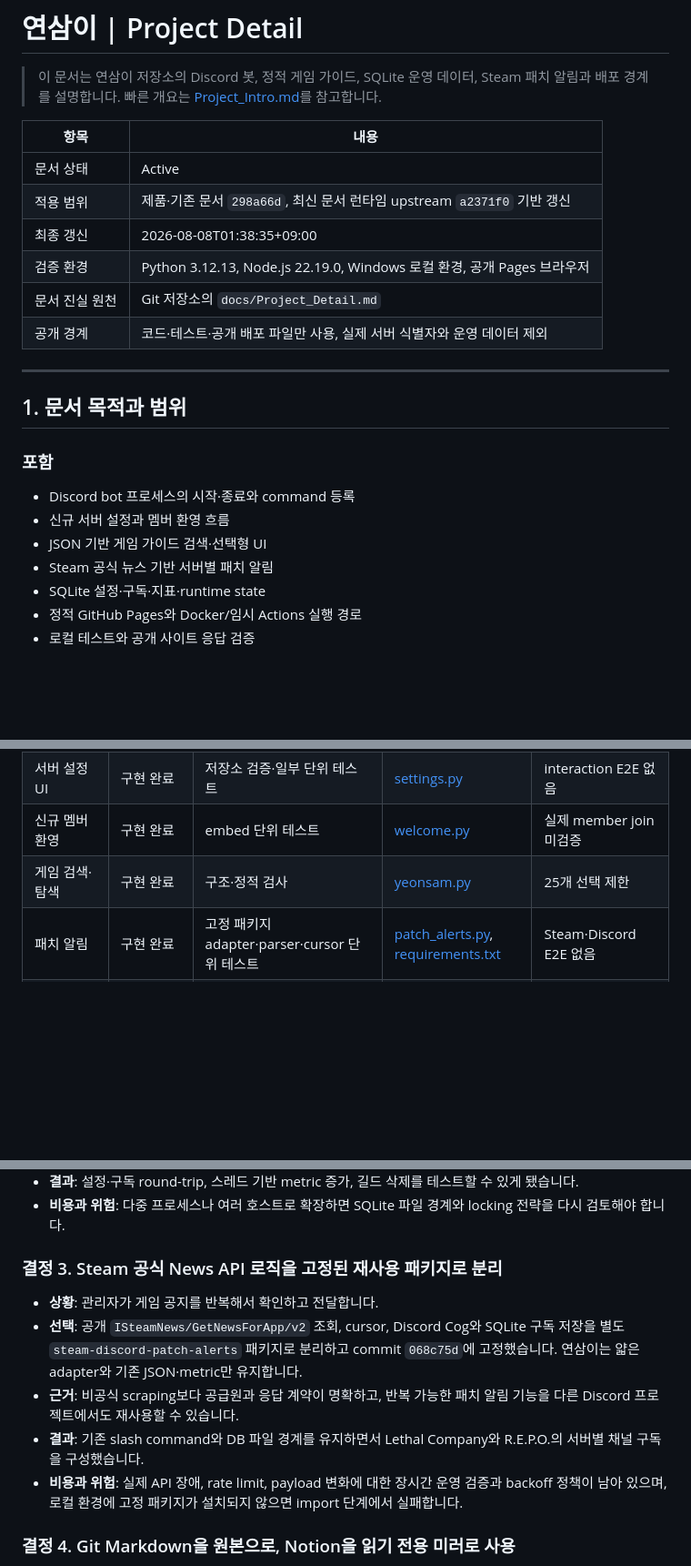
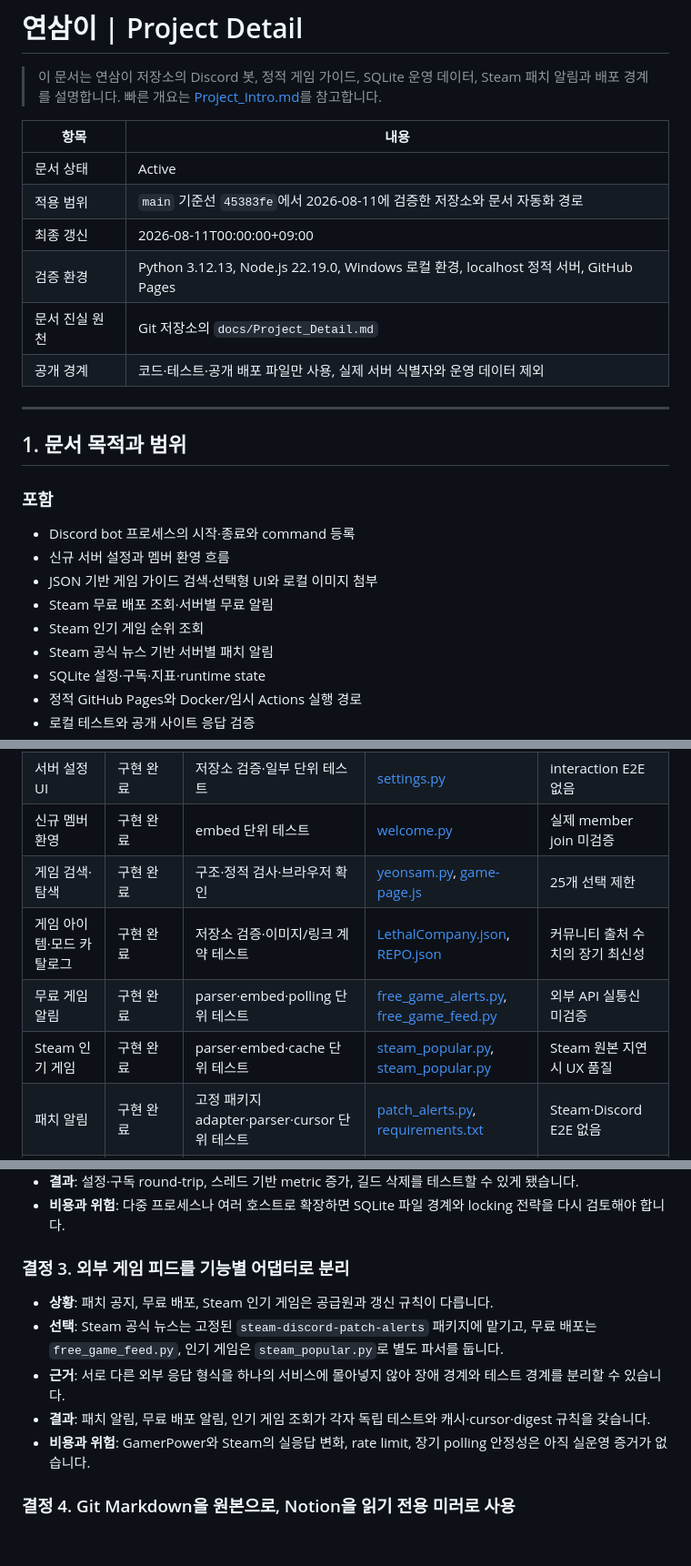
Before and after one commit to Yeon-sik/yeonsam_bot, a Markdown page: docs/Project_Detail.md, 3 parts joined by grey strips. Shown at 91% size. Drawn GitHub-style; blank space fills up the shorter version.

Commit message:
docs: refresh current project evidence

```diff
--- a/docs/Project_Detail.md
+++ b/docs/Project_Detail.md
@@ -7,9 +7,9 @@
 | 항목 | 내용 |
 | --- | --- |
 | 문서 상태 | Active |
-| 적용 범위 | 제품·기존 문서 `298a66d`, 최신 문서 런타임 upstream `a2371f0` 기반 갱신 |
-| 최종 갱신 | 2026-08-08T01:38:35+09:00 |
-| 검증 환경 | Python 3.12.13, Node.js 22.19.0, Windows 로컬 환경, 공개 Pages 브라우저 |
+| 적용 범위 | `main` 기준선 `45383fe`에서 2026-08-11에 검증한 저장소와 문서 자동화 경로 |
+| 최종 갱신 | 2026-08-11T00:00:00+09:00 |
+| 검증 환경 | Python 3.12.13, Node.js 22.19.0, Windows 로컬 환경, localhost 정적 서버, GitHub Pages |
 | 문서 진실 원천 | Git 저장소의 `docs/Project_Detail.md` |
 | 공개 경계 | 코드·테스트·공개 배포 파일만 사용, 실제 서버 식별자와 운영 데이터 제외 |
 
@@ -21,7 +21,9 @@
 
 - Discord bot 프로세스의 시작·종료와 command 등록
 - 신규 서버 설정과 멤버 환영 흐름
-- JSON 기반 게임 가이드 검색·선택형 UI
+- JSON 기반 게임 가이드 검색·선택형 UI와 로컬 이미지 첨부
+- Steam 무료 배포 조회·서버별 무료 알림
+- Steam 인기 게임 순위 조회
 - Steam 공식 뉴스 기반 서버별 패치 알림
 - SQLite 설정·구독·지표·runtime state
 - 정적 GitHub Pages와 Docker/임시 Actions 실행 경로
@@ -70,7 +74,10 @@ Discord 기반 협동 게임 서버는 신규 멤버 안내, 역할·채널 권
 | 프로세스 시작·Cog 로드 | 구현 완료 | 저장소 검증 | [main.py](../bot/main.py) | 실제 Discord 연결 미검증 |
 | 서버 설정 UI | 구현 완료 | 저장소 검증·일부 단위 테스트 | [settings.py](../bot/cogs/settings.py) | interaction E2E 없음 |
 | 신규 멤버 환영 | 구현 완료 | embed 단위 테스트 | [welcome.py](../bot/cogs/welcome.py) | 실제 member join 미검증 |
-| 게임 검색·탐색 | 구현 완료 | 구조·정적 검사 | [yeonsam.py](../bot/cogs/yeonsam.py) | 25개 선택 제한 |
+| 게임 검색·탐색 | 구현 완료 | 구조·정적 검사·브라우저 확인 | [yeonsam.py](../bot/cogs/yeonsam.py), [game-page.js](./assets/game-page.js) | 25개 선택 제한 |
+| 게임 아이템·모드 카탈로그 | 구현 완료 | 저장소 검증·이미지/링크 계약 테스트 | [LethalCompany.json](./games/LethalCompany/LethalCompany.json), [REPO.json](./games/REPO/REPO.json) | 커뮤니티 출처 수치의 장기 최신성 |
+| 무료 게임 알림 | 구현 완료 | parser·embed·polling 단위 테스트 | [free_game_alerts.py](../bot/cogs/free_game_alerts.py), [free_game_feed.py](../bot/utils/free_game_feed.py) | 외부 API 실통신 미검증 |
+| Steam 인기 게임 | 구현 완료 | parser·embed·cache 단위 테스트 | [steam_popular.py](../bot/cogs/steam_popular.py), [steam_popular.py](../bot/utils/steam_popular.py) | Steam 원본 지연 시 UX 품질 |
 | 패치 알림 | 구현 완료 | 고정 패키지 adapter·parser·cursor 단위 테스트 | [patch_alerts.py](../bot/cogs/patch_alerts.py), [requirements.txt](../requirements.txt) | Steam·Discord E2E 없음 |
 | SQLite 저장 | 구현 완료 | 단위 테스트 | [storage.py](../bot/utils/storage.py) | 다중 프로세스 검증 없음 |
 | GitHub Pages | 구현 완료 | 공개 HTTP 응답 확인 | [deploy-pages.yml](../.github/workflows/deploy-pages.yml) | Actions 최근 실행은 별도 검증 필요 |
@@ -196,19 +215,15 @@ top-level `install`은 현재 주 렌더 경로에서 소비되지 않으므로,
 - **비용과 위험**: 다중 프로세스나 여러 호스트로 확장하면 SQLite 파일 경계와
   locking 전략을 다시 검토해야 합니다.
 
-### 결정 3. Steam 공식 News API 로직을 고정된 재사용 패키지로 분리
+### 결정 3. 외부 게임 피드를 기능별 어댑터로 분리
 
-- **상황**: 관리자가 게임 공지를 반복해서 확인하고 전달합니다.
-- **선택**: 공개 `ISteamNews/GetNewsForApp/v2` 조회, cursor, Discord Cog와 SQLite
-  구독 저장을 별도 `steam-discord-patch-alerts` 패키지로 분리하고 commit
-  `068c75d`에 고정했습니다. 연삼이는 얇은 adapter와 기존 JSON·metric만 유지합니다.
-- **근거**: 비공식 scraping보다 공급원과 응답 계약이 명확하고, 반복 가능한 패치
-  알림 기능을 다른 Discord 프로젝트에서도 재사용할 수 있습니다.
-- **결과**: 기존 slash command와 DB 파일 경계를 유지하면서 Lethal Company와
-  R.E.P.O.의 서버별 채널 구독을 구성했습니다.
-- **비용과 위험**: 실제 API 장애, rate limit, payload 변화에 대한 장시간
-  운영 검증과 backoff 정책이 남아 있으며, 로컬 환경에 고정 패키지가 설치되지
-  않으면 import 단계에서 실패합니다.
+- **상황**: 패치 공지, 무료 배포, Steam 인기 게임은 공급원과 갱신 규칙이 다릅니다.
+- **선택**: Steam 공식 뉴스는 고정된 `steam-discord-patch-alerts` 패키지에 맡기고,
+  무료 배포는 `free_game_feed.py`, 인기 게임은 `steam_popular.py`로 별도 파서를 둡니다.
+- **근거**: 서로 다른 외부 응답 형식을 하나의 서비스에 몰아넣지 않아 장애 경계와
+  테스트 경계를 분리할 수 있습니다.
+- **결과**: 패치 알림, 무료 배포 알림, 인기 게임 조회가 각자 독립 테스트와 캐시·cursor·digest 규칙을 갖습니다.
+- **비용과 위험**: GamerPower와 Steam의 실응답 변화, rate limit, 장기 polling 안정성은 아직 실운영 증거가 없습니다.
 
 ### 결정 4. Git Markdown을 원본으로, Notion을 읽기 전용 미러로 사용
 
```
Also changed, not shown: other parts of docs/Project_Detail.md (+26 -8 lines), docs/Project_Intro.md (+38 -28 lines).
